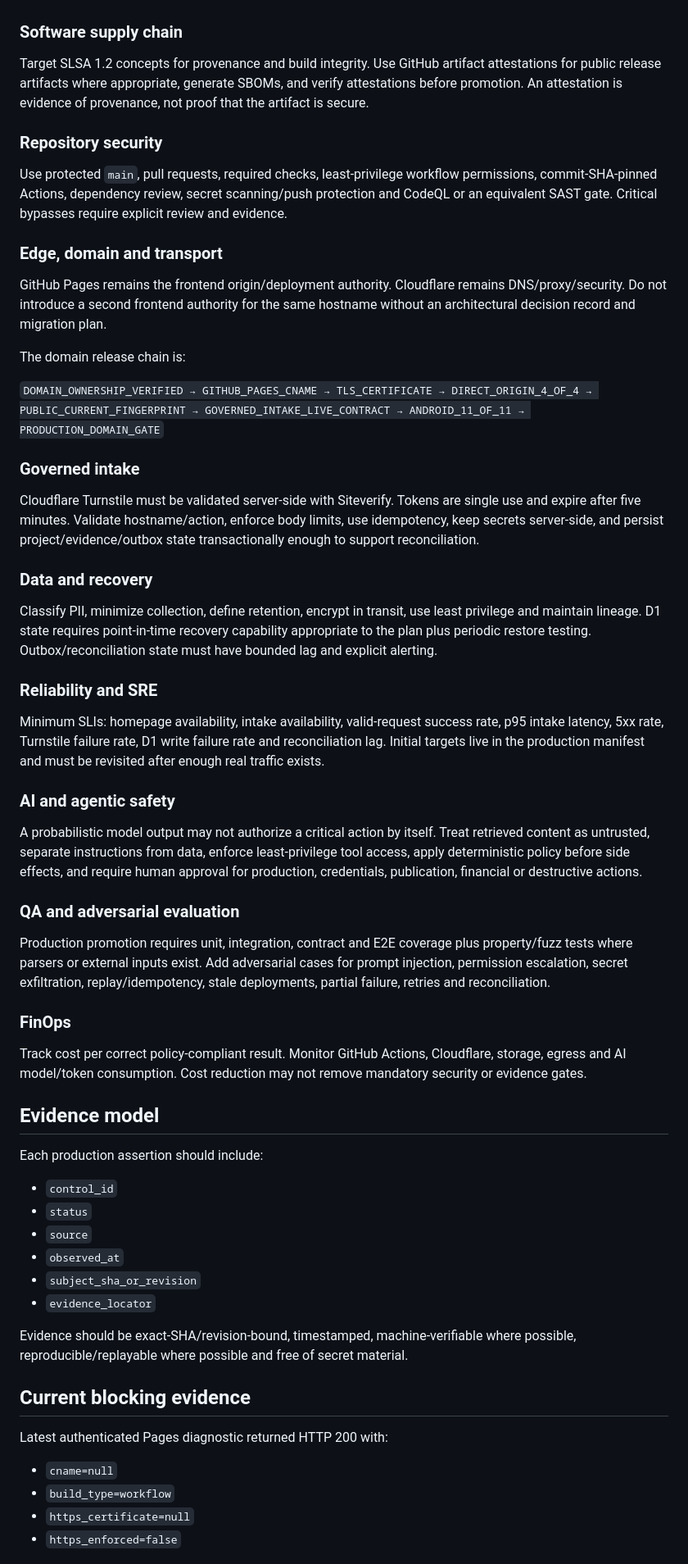
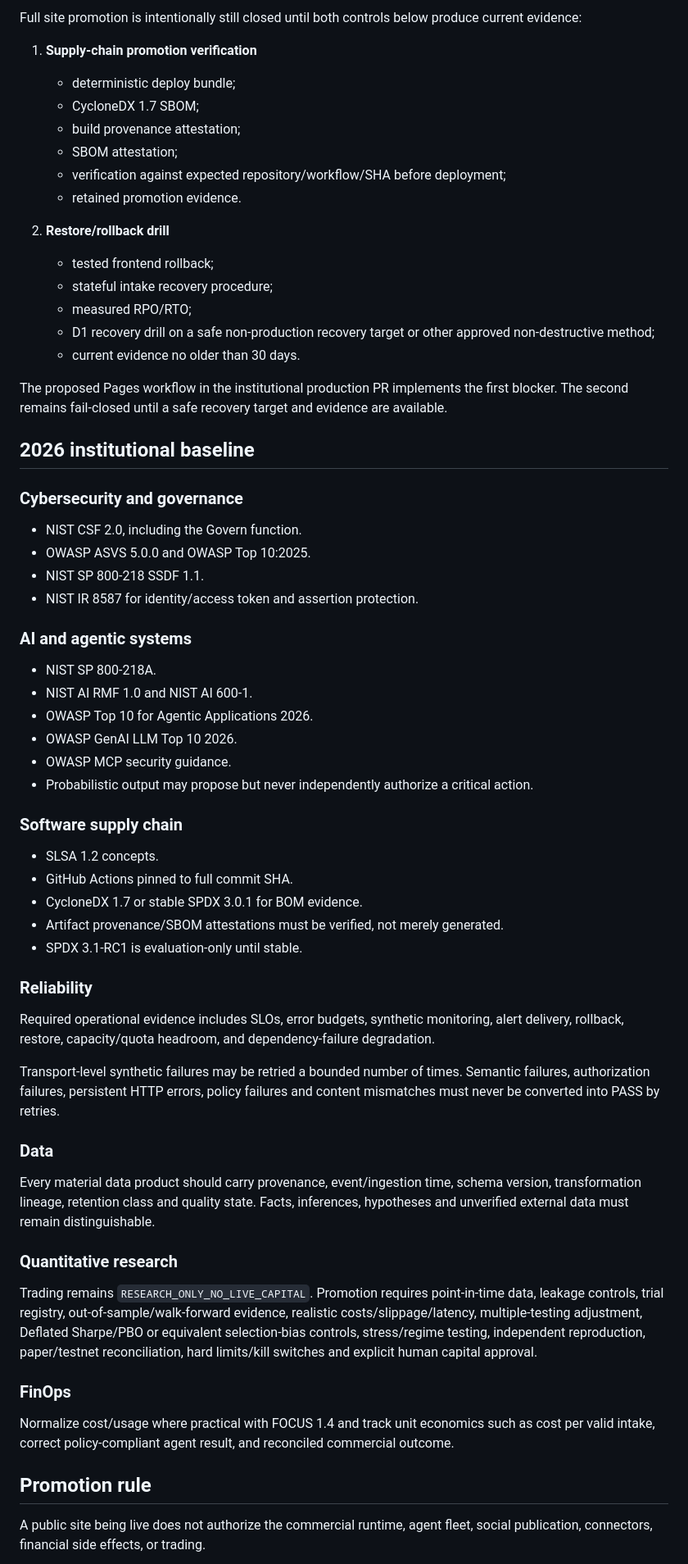
Before and after one commit to jadeldiaz01-png/jadeltechrd.com, a Markdown page: docs/PRODUCTION-READINESS-2026.md, the part around one of its changes. Shown at 82% size. GitHub-like rendering.

Commit message:
docs: refresh production readiness evidence model

```diff
--- a/docs/PRODUCTION-READINESS-2026.md
+++ b/docs/PRODUCTION-READINESS-2026.md
@@ -23,63 +56,67 @@ Use NIST SP 800-218 SSDF 1.1 as the secure-development lifecycle baseline. Secur
+Full site promotion is intentionally still closed until both controls below produce current evidence:
+
+1. **Supply-chain promotion verification**
+   - deterministic deploy bundle;
+   - CycloneDX 1.7 SBOM;
+   - build provenance attestation;
+   - SBOM attestation;
+   - verification against expected repository/workflow/SHA before deployment;
+   - retained promotion evidence.
+
+2. **Restore/rollback drill**
+   - tested frontend rollback;
+   - stateful intake recovery procedure;
+   - measured RPO/RTO;
+   - D1 recovery drill on a safe non-production recovery target or other approved non-destructive method;
+   - current evidence no older than 30 days.
+
+The proposed Pages workflow in the institutional production PR implements the first blocker. The second remains fail-closed until a safe recovery target and evidence are available.
+
+## 2026 institutional baseline
+
+### Cybersecurity and governance
+
+- NIST CSF 2.0, including the Govern function.
+- OWASP ASVS 5.0.0 and OWASP Top 10:2025.
+- NIST SP 800-218 SSDF 1.1.
+- NIST IR 8587 for identity/access token and assertion protection.
+
+### AI and agentic systems
+
+- NIST SP 800-218A.
+- NIST AI RMF 1.0 and NIST AI 600-1.
+- OWASP Top 10 for Agentic Applications 2026.
+- OWASP GenAI LLM Top 10 2026.
+- OWASP MCP security guidance.
+- Probabilistic output may propose but never independently authorize a critical action.
 
 ### Software supply chain
 
-Target SLSA 1.2 concepts for provenance and build integrity. Use GitHub artifact attestations for public release artifacts where appropriate, generate SBOMs, and verify attestations before promotion. An attestation is evidence of provenance, not proof that the artifact is secure.
+- SLSA 1.2 concepts.
+- GitHub Actions pinned to full commit SHA.
+- CycloneDX 1.7 or stable SPDX 3.0.1 for BOM evidence.
+- Artifact provenance/SBOM attestations must be verified, not merely generated.
+- SPDX 3.1-RC1 is evaluation-only until stable.
 
-### Repository security
+### Reliability
 
-Use protected `main`, pull requests, required checks, least-privilege workflow permissions, commit-SHA-pinned Actions, dependency review, secret scanning/push protection and CodeQL or an equivalent SAST gate. Critical bypasses require explicit review and evidence.
+Required operational evidence includes SLOs, error budgets, synthetic monitoring, alert delivery, rollback, restore, capacity/quota headroom, and dependency-failure degradation.
 
-### Edge, domain and transport
+Transport-level synthetic failures may be retried a bounded number of times. Semantic failures, authorization failures, persistent HTTP errors, policy failures and content mismatches must never be converted into PASS by retries.
 
-GitHub Pages remains the frontend origin/deployment authority. Cloudflare remains DNS/proxy/security. Do not introduce a second frontend authority for the same hostname without an architectural decision record and migration plan.
+### Data
 
-The domain release chain is:
+Every material data product should carry provenance, event/ingestion time, schema version, transformation lineage, retention class and quality state. Facts, inferences, hypotheses and unverified external data must remain distinguishable.
 
-`DOMAIN_OWNERSHIP_VERIFIED → GITHUB_PAGES_CNAME → TLS_CERTIFICATE → DIRECT_ORIGIN_4_OF_4 → PUBLIC_CURRENT_FINGERPRINT → GOVERNED_INTAKE_LIVE_CONTRACT → ANDROID_11_OF_11 → PRODUCTION_DOMAIN_GATE`
+### Quantitative research
 
-### Governed intake
-
-Cloudflare Turnstile must be validated server-side with Siteverify. Tokens are single use and expire after five minutes. Validate hostname/action, enforce body limits, use idempotency, keep secrets server-side, and persist project/evidence/outbox state transactionally enough to support reconciliation.
-
-### Data and recovery
-
-Classify PII, minimize collection, define retention, encrypt in transit, use least privilege and maintain lineage. D1 state requires point-in-time recovery capability appropriate to the plan plus periodic restore testing. Outbox/reconciliation state must have bounded lag and explicit alerting.
-
-### Reliability and SRE
-
-Minimum SLIs: homepage availability, intake availability, valid-request success rate, p95 intake latency, 5xx rate, Turnstile failure rate, D1 write failure rate and reconciliation lag. Initial targets live in the production manifest and must be revisited after enough real traffic exists.
-
-### AI and agentic safety
-
-A probabilistic model output may not authorize a critical action by itself. Treat retrieved content as untrusted, separate instructions from data, enforce least-privilege tool access, apply deterministic policy before side effects, and require human approval for production, credentials, publication, financial or destructive actions.
-
-### QA and adversarial evaluation
-
-Production promotion requires unit, integration, contract and E2E coverage plus property/fuzz tests where parsers or external inputs exist. Add adversarial cases for prompt injection, permission escalation, secret exfiltration, replay/idempotency, stale deployments, partial failure, retries and reconciliation.
+Trading remains `RESEARCH_ONLY_NO_LIVE_CAPITAL`. Promotion requires point-in-time data, leakage controls, trial registry, out-of-sample/walk-forward evidence, realistic costs/slippage/latency, multiple-testing adjustment, Deflated Sharpe/PBO or equivalent selection-bias controls, stress/regime testing, independent reproduction, paper/testnet reconciliation, hard limits/kill switches and explicit human capital approval.
 
 ### FinOps
 
-Track cost per correct policy-compliant result. Monitor GitHub Actions, Cloudflare, storage, egress and AI model/token consumption. Cost reduction may not remove mandatory security or evidence gates.
+Normalize cost/usage where practical with FOCUS 1.4 and track unit economics such as cost per valid intake, correct policy-compliant agent result, and reconciled commercial outcome.
 
-## Evidence model
+## Promotion rule
 
-Each production assertion should include:
+A public site being live does not authorize the commercial runtime, agent fleet, social publication, connectors, financial side effects, or trading.
 
-- `control_id`
-- `status`
-- `source`
-- `observed_at`
-- `subject_sha_or_revision`
-- `evidence_locator`
-
-Evidence should be exact-SHA/revision-bound, timestamped, machine-verifiable where possible, reproducible/replayable where possible and free of secret material.
-
-## Current blocking evidence
-
-Latest authenticated Pages diagnostic returned HTTP 200 with:
-
-- `cname=null`
-- `build_type=workflow`
-- `https_certificate=null`
-- `https_enforced=false`
-
```
Also changed, not shown: other parts of docs/PRODUCTION-READINESS-2026.md (+46 -26 lines).
